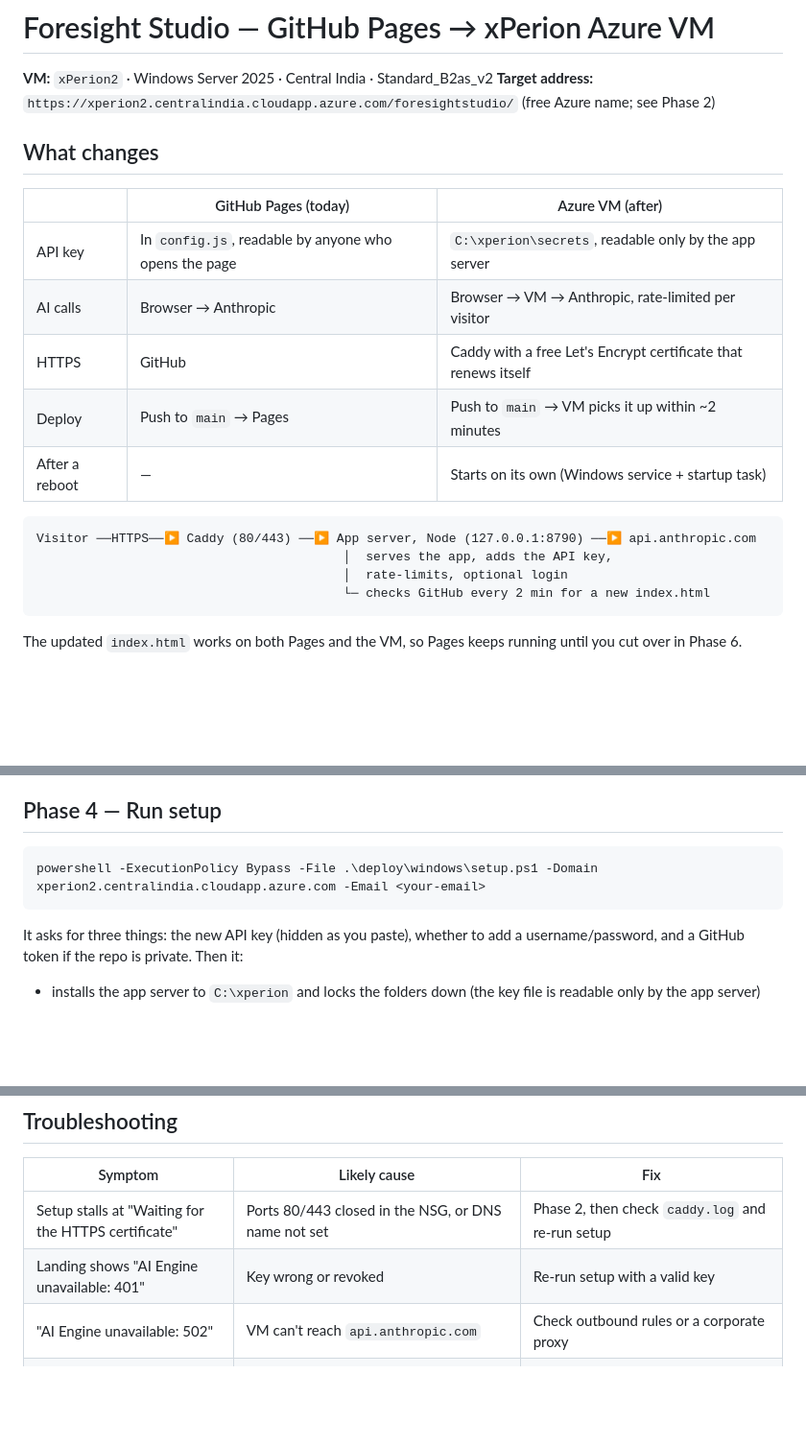
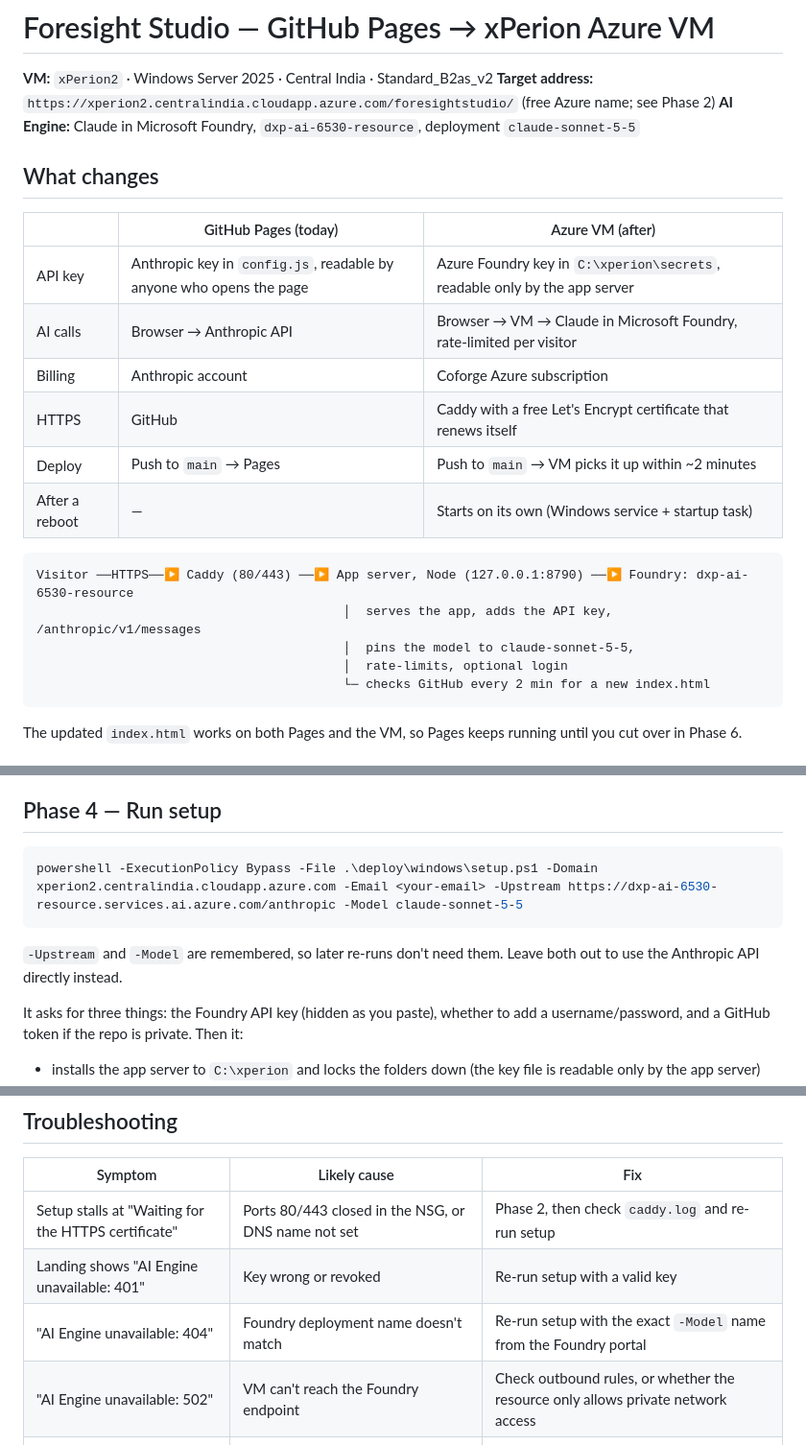
Before and after one commit to Anant2510/foresightstudio, a Markdown page: MIGRATION.md, 3 parts joined by grey strips. Shown at 96% size. Drawn GitHub-style; blank space fills up the shorter version.

````diff
--- a/MIGRATION.md
+++ b/MIGRATION.md
@@ -2,20 +2,23 @@
 
 **VM:** `xPerion2` · Windows Server 2025 · Central India · Standard_B2as_v2
 **Target address:** `https://xperion2.centralindia.cloudapp.azure.com/foresightstudio/` (free Azure name; see Phase 2)
+**AI Engine:** Claude in Microsoft Foundry, `dxp-ai-6530-resource`, deployment `claude-sonnet-5-5`
 
 ## What changes
 
 | | GitHub Pages (today) | Azure VM (after) |
 |---|---|---|
-| API key | In `config.js`, readable by anyone who opens the page | `C:\xperion\secrets`, readable only by the app server |
-| AI calls | Browser → Anthropic | Browser → VM → Anthropic, rate-limited per visitor |
+| API key | Anthropic key in `config.js`, readable by anyone who opens the page | Azure Foundry key in `C:\xperion\secrets`, readable only by the app server |
+| AI calls | Browser → Anthropic API | Browser → VM → Claude in Microsoft Foundry, rate-limited per visitor |
+| Billing | Anthropic account | Coforge Azure subscription |
 | HTTPS | GitHub | Caddy with a free Let's Encrypt certificate that renews itself |
 | Deploy | Push to `main` → Pages | Push to `main` → VM picks it up within ~2 minutes |
 | After a reboot | — | Starts on its own (Windows service + startup task) |
 
 ```
-Visitor ──HTTPS──▶ Caddy (80/443) ──▶ App server, Node (127.0.0.1:8790) ──▶ api.anthropic.com
-                                         │  serves the app, adds the API key,
+Visitor ──HTTPS──▶ Caddy (80/443) ──▶ App server, Node (127.0.0.1:8790) ──▶ Foundry: dxp-ai-6530-resource
+                                         │  serves the app, adds the API key,      /anthropic/v1/messages
+                                         │  pins the model to claude-sonnet-5-5,
                                          │  rate-limits, optional login
                                          └─ checks GitHub every 2 min for a new index.html
 ```
@@ -53,10 +56,12 @@ If the repo is private, copy the zip into the VM over Remote Desktop instead and
 ## Phase 4 — Run setup
 
 ```powershell
-powershell -ExecutionPolicy Bypass -File .\deploy\windows\setup.ps1 -Domain xperion2.centralindia.cloudapp.azure.com -Email <your-email>
+powershell -ExecutionPolicy Bypass -File .\deploy\windows\setup.ps1 -Domain xperion2.centralindia.cloudapp.azure.com -Email <your-email> -Upstream https://dxp-ai-6530-resource.services.ai.azure.com/anthropic -Model claude-sonnet-5-5
 ```
 
-It asks for three things: the new API key (hidden as you paste), whether to add a username/password, and a GitHub token if the repo is private. Then it:
+`-Upstream` and `-Model` are remembered, so later re-runs don't need them. Leave both out to use the Anthropic API directly instead.
+
+It asks for three things: the Foundry API key (hidden as you paste), whether to add a username/password, and a GitHub token if the repo is private. Then it:
 
 - installs the app server to `C:\xperion` and locks the folders down (the key file is readable only by the app server)
 - registers the app server to start with Windows, running under the low-privilege LOCAL SERVICE account
@@ -125,7 +132,8 @@ powershell -ExecutionPolicy Bypass -File .\deploy\windows\uninstall.ps1 -RemoveF
 |---|---|---|
 | Setup stalls at "Waiting for the HTTPS certificate" | Ports 80/443 closed in the NSG, or DNS name not set | Phase 2, then check `caddy.log` and re-run setup |
 | Landing shows "AI Engine unavailable: 401" | Key wrong or revoked | Re-run setup with a valid key |
-| "AI Engine unavailable: 502" | VM can't reach `api.anthropic.com` | Check outbound rules or a corporate proxy |
+| "AI Engine unavailable: 404" | Foundry deployment name doesn't match | Re-run setup with the exact `-Model` name from the Foundry portal |
+| "AI Engine unavailable: 502" | VM can't reach the Foundry endpoint | Check outbound rules, or whether the resource only allows private network access |
 | "429 Too many requests" | Rate limit (60/min per visitor, burst 30) | Wait a minute or raise the limit |
 | A push isn't live after 5 minutes | GitHub unreachable, private repo without a token, or file refused | App log shows the reason |
 | Site down after a reboot | App server task not running | Check status and the app log; the task revives itself within a minute |
````
Also changed, not shown: other parts of MIGRATION.md (+4 -2 lines).
